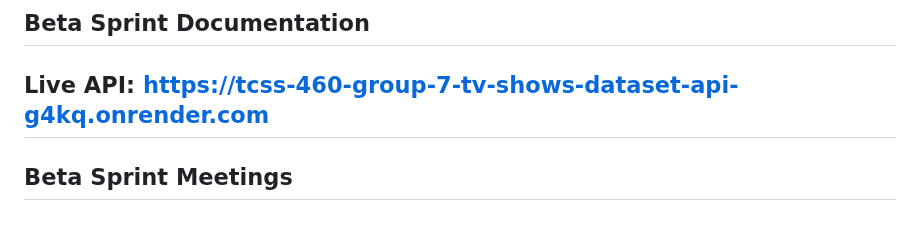
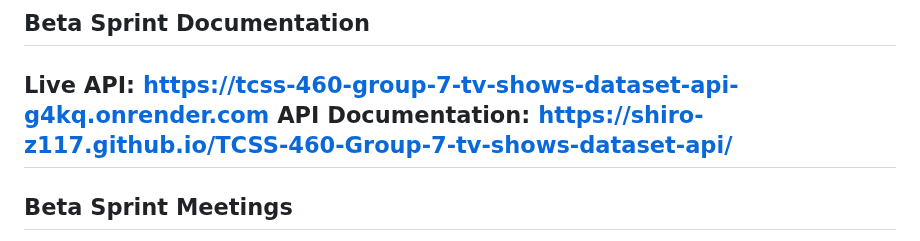
Before and after one commit to shiro-z117/TCSS-460-Group-7-tv-shows-dataset-api, a Markdown page: README.md, the part around the change. GitHub-like rendering.

Commit message:
Add API documentation link to README

```diff
--- a/README.md
+++ b/README.md
@@ -22,6 +22,7 @@ Each member document:
 
 ## Beta Sprint Documentation
 Live API: https://tcss-460-group-7-tv-shows-dataset-api-g4kq.onrender.com
+**API Documentation:** https://shiro-z117.github.io/TCSS-460-Group-7-tv-shows-dataset-api/
 ---
 
 ## Beta Sprint Meetings
```
